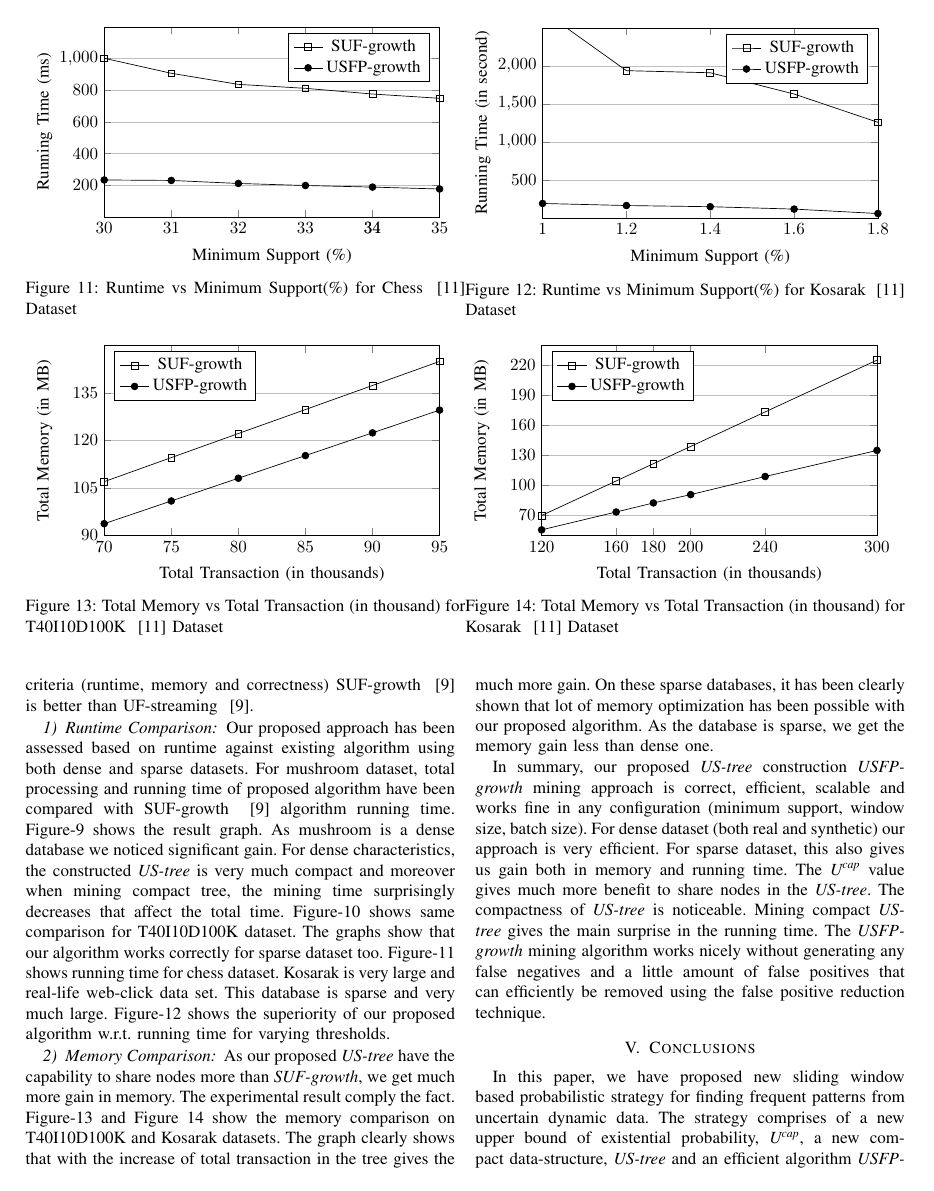
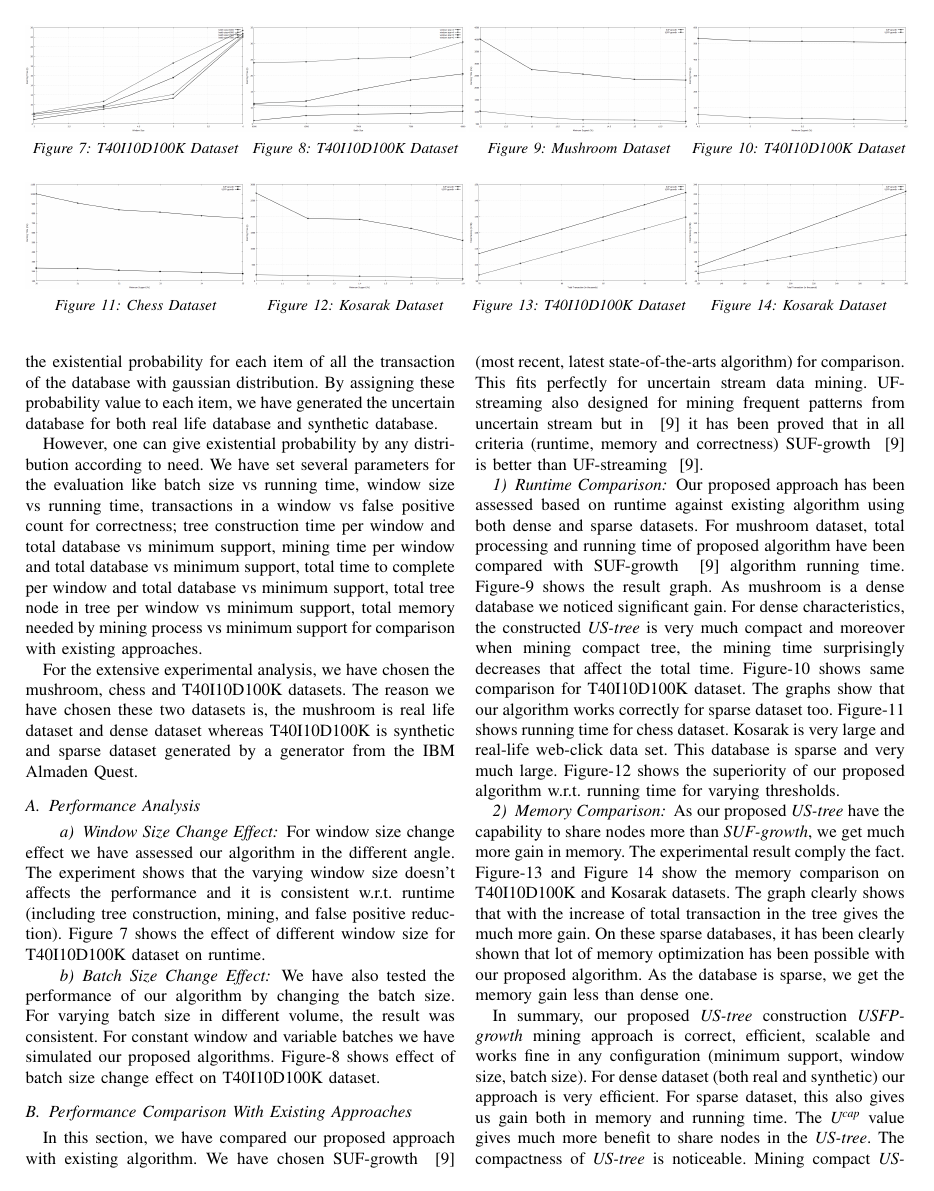
Before and after one commit to mbzshajib/publications, a LaTeX paper (ictai2016/conf_publication.tex): page 7 of 8 before the commit and page 6 of 7 after it. Compiled offline with pdfLaTeX; a missing font is replaced by an installed copy or a similar font; a LaTeX package or settings file that is missing is left out.

Commit message:
moved figures form latex to image and 4 in a row

```diff
--- a/ictai2016/conf_publication.tex
+++ b/ictai2016/conf_publication.tex
@@ -16,7 +16,7 @@
 \usepackage{todonotes}
 \usepackage[]{algorithm2e}
 \usepackage{pgfplots}
-\usepackage{caption}
+\usepackage[font={small,it}]{caption}
 \usepackage{url}
 \usepackage{pdfpages}
 
@@ -195,18 +195,29 @@ We construct conditional trees from items having lowest total \emph{U\textsupers
 Next we create conditional tree for \emph{c}. Here $c$ exists in the tree for three paths those are \emph{\{a, c\} : $0.72$ , \{a , b, c\} : $.027$ and \{b, c\} : $0.27$}. So we create conditional tree (Figure-\ref{figure:E_COND_TREE_HEADER_TABLE}). Total mining value of \emph{c} is the sum of item caps in each respective path of \emph{c}. From the header, we see that \emph{b} has total cap having less than \emph{minimum support}, so we remove \emph{b} and create two length item set \emph{\{ca\}}. Next, we construct \emph{ca} conditional tree that contains only root (\emph{\{\}}). So no further tree is needed to be constructed and mined. Than we create conditional tree for \emph{a}. We find only root \emph{\{\}} as prefix. This way, we get all the frequent patterns, i.e. \emph{\{a\}, \{b\}, \{c\} \{d\}, \{dc\}, \{da\}, \{dca\} and \{ca\}}. As we have found all patterns from the upper bound, it is guaranteed that there will be no false negatives. However, some false positives may exist in the found frequent item set as there may be some value less than maximum value we assumed. Then we go for false positive elimination.
 
 \begin{figure*}[t]
-    \begin{minipage}{0.5\linewidth}
+    \begin{minipage}{0.25\linewidth}
         \centering
-
-  		\input{result/t10/g_t10_const_batch}
-  		\caption{Batch Size vs Runtime for T40I10D100K ~\cite{dataset} Dataset }
+  		\includegraphics[width=\textwidth]{images/result/g_t10_const_batch}
+  		\caption{T40I10D100K Dataset }
   		\label{result:g_t10_const_batch}
     \end{minipage}%
-    \begin{minipage}{0.5\linewidth}
+    \begin{minipage}{0.25\linewidth}
          \centering
-  		 \input{result/t10/g_t10_const_win}
-  		 \caption{Window Size vs Runtime for T40I10D100K ~\cite{dataset} Dataset }
+  		 \includegraphics[width=\textwidth]{images/result/g_t10_const_win}
+  		 \caption{ T40I10D100K Dataset }
   		 \label{result:g_t10_const_win}
+    \end{minipage}
+	\begin{minipage}{0.25\linewidth}
+		\centering
+		\includegraphics[width=\textwidth]{images/result/g_m_total}
+		\caption{ Mushroom Dataset }
+		\label{result:g_m_total}
+	\end{minipage}%
+    \begin{minipage}{0.25\linewidth}
+		\centering
+		\includegraphics[width=\textwidth]{images/result/g_t10_total}
+		\caption{ T40I10D100K Dataset }
+		\label{result:g_t10_total}
     \end{minipage}
 \end{figure*}
 
@@ -236,31 +233,28 @@ Next, in the first scan of inserted transactions, we remove all one length infre
 
 %    \input{example/frequent_items}
 \begin{figure*}[t]
-\begin{minipage}{0.5\linewidth}
+\begin{minipage}{0.25\linewidth}
     \centering
-    \input{result/chess/g_chess_total}
-    \caption{Runtime vs Minimum Support(\%) for Chess ~\cite{dataset} Dataset }
+    \includegraphics[width=\textwidth]{images/result/g_chess_total}
+    \caption{Chess Dataset }
     \label{result:g_chess_total}
 \end{minipage}%
-\begin{minipage}{0.5\linewidth}
+\begin{minipage}{0.25\linewidth}
    \centering
-   \input{result/kosarak/g_k_total}
-   \caption{Runtime vs Minimum Support(\%) for Kosarak ~\cite{dataset} Dataset }
+   \includegraphics[width=\textwidth]{images/result/g_k_total}
+   \caption{Kosarak Dataset }
    \label{result:g_k_total}
     \end{minipage}
-\end{figure*}
-
-\begin{figure*}[t]
-\begin{minipage}{0.5\linewidth}
+\begin{minipage}{0.25\linewidth}
     \centering
-    \input{result/t10/g_t10_memory_node}
-    \caption{Total Memory vs Total Transaction (in thousand) for T40I10D100K ~\cite{dataset} Dataset }
+    \includegraphics[width=\textwidth]{images/result/g_t10_memory_node}
+    \caption{T40I10D100K Dataset }
     \label{result:g_t10_memory_node}
 \end{minipage}%
-\begin{minipage}{0.5\linewidth}
+\begin{minipage}{0.25\linewidth}
    \centering
-   \input{result/kosarak/g_k_memory_node}
-   \caption{Total Memory vs Total Transaction (in thousand) for Kosarak ~\cite{dataset} Dataset }
+   \includegraphics[width=\textwidth]{images/result/g_k_memory_node}
+   \caption{Kosarak Dataset }
    \label{result:g_k_memory_node}
     \end{minipage}
 \end{figure*}
```
Also changed, not shown: ictai2016/conf_publication.tex (14 more changed lines).
